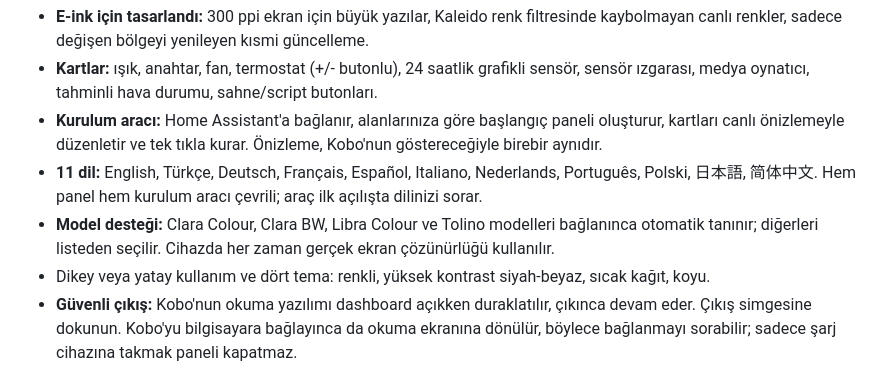
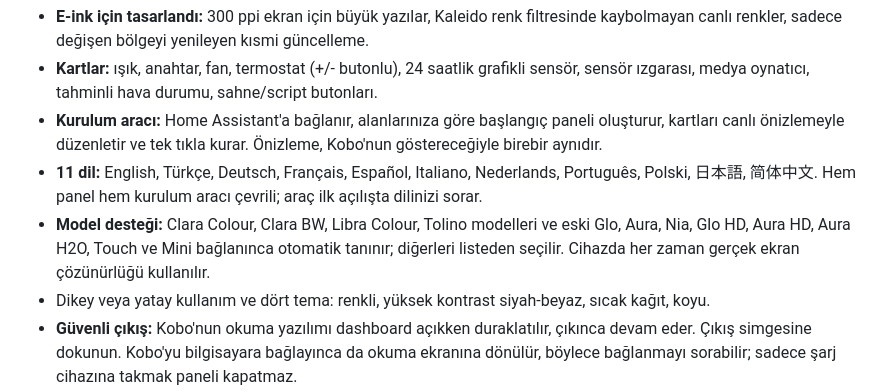
Before and after one commit to armamut/kobo-ha-dashboard, a Markdown page: README.tr.md, the part around the change. Drawn GitHub-style.

```diff
--- a/README.tr.md
+++ b/README.tr.md
@@ -16,7 +16,7 @@ Kobo e-okuyucular için dokunmatik bir [Home Assistant](https://www.home-assista
 - **Kartlar:** ışık, anahtar, fan, termostat (+/- butonlu), 24 saatlik grafikli sensör, sensör ızgarası, medya oynatıcı, tahminli hava durumu, sahne/script butonları.
 - **Kurulum aracı:** Home Assistant'a bağlanır, alanlarınıza göre başlangıç paneli oluşturur, kartları canlı önizlemeyle düzenletir ve tek tıkla kurar. Önizleme, Kobo'nun göstereceğiyle birebir aynıdır.
 - **11 dil:** English, Türkçe, Deutsch, Français, Español, Italiano, Nederlands, Português, Polski, 日本語, 简体中文. Hem panel hem kurulum aracı çevrili; araç ilk açılışta dilinizi sorar.
-- **Model desteği:** Clara Colour, Clara BW, Libra Colour ve Tolino modelleri bağlanınca otomatik tanınır; diğerleri listeden seçilir. Cihazda her zaman gerçek ekran çözünürlüğü kullanılır.
+- **Model desteği:** Clara Colour, Clara BW, Libra Colour, Tolino modelleri ve eski Glo, Aura, Nia, Glo HD, Aura HD, Aura H2O, Touch ve Mini bağlanınca otomatik tanınır; diğerleri listeden seçilir. Cihazda her zaman gerçek ekran çözünürlüğü kullanılır.
 - Dikey veya yatay kullanım ve dört tema: renkli, yüksek kontrast siyah-beyaz, sıcak kağıt, koyu.
 - **Güvenli çıkış:** Kobo'nun okuma yazılımı dashboard açıkken duraklatılır, çıkınca devam eder. Çıkış simgesine dokunun. Kobo'yu bilgisayara bağlayınca da okuma ekranına dönülür, böylece bağlanmayı sorabilir; sadece şarj cihazına takmak paneli kapatmaz.
 
```
Also changed, not shown: README.md (+2 -1 lines), docs/images/small-landscape.png (added), 6 other files.
